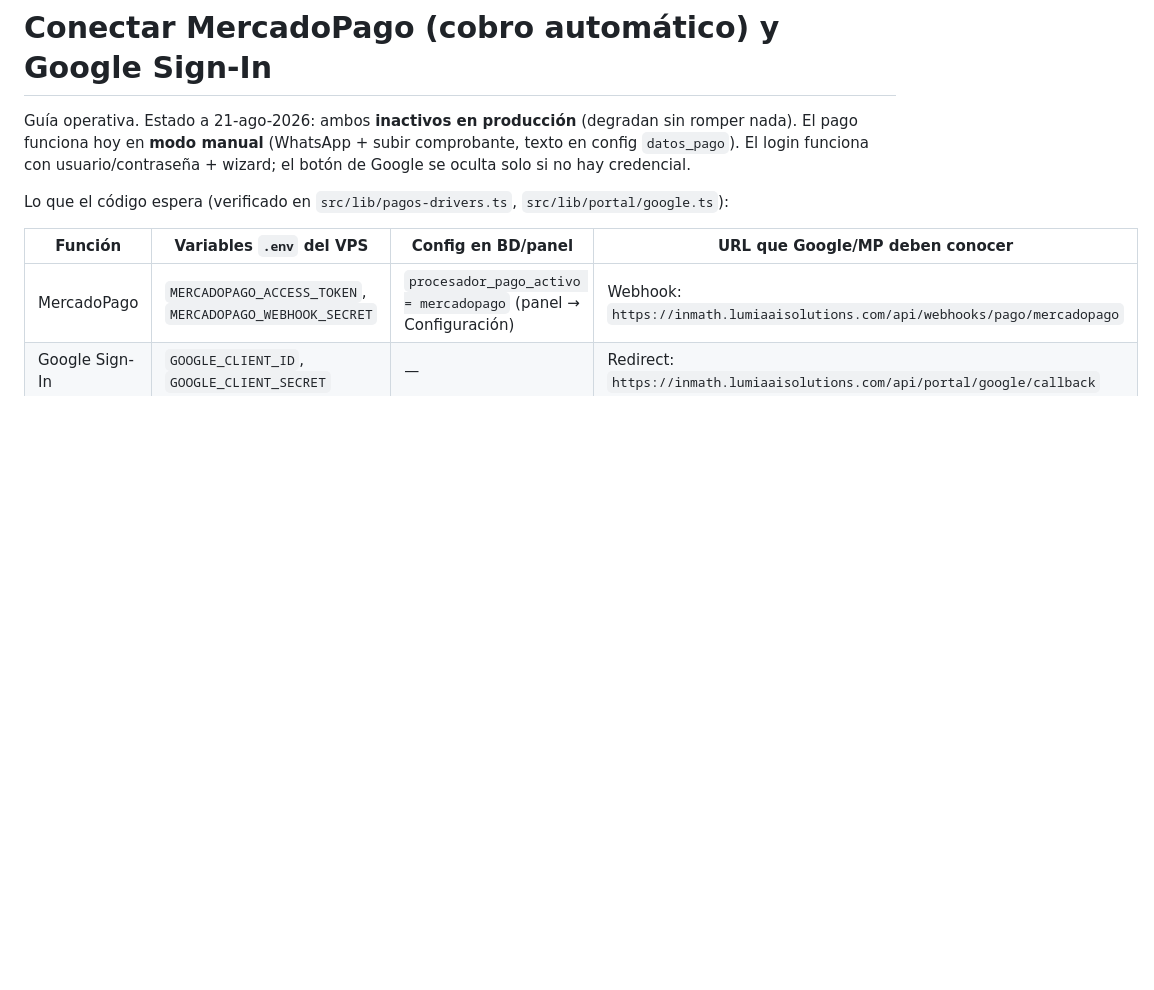
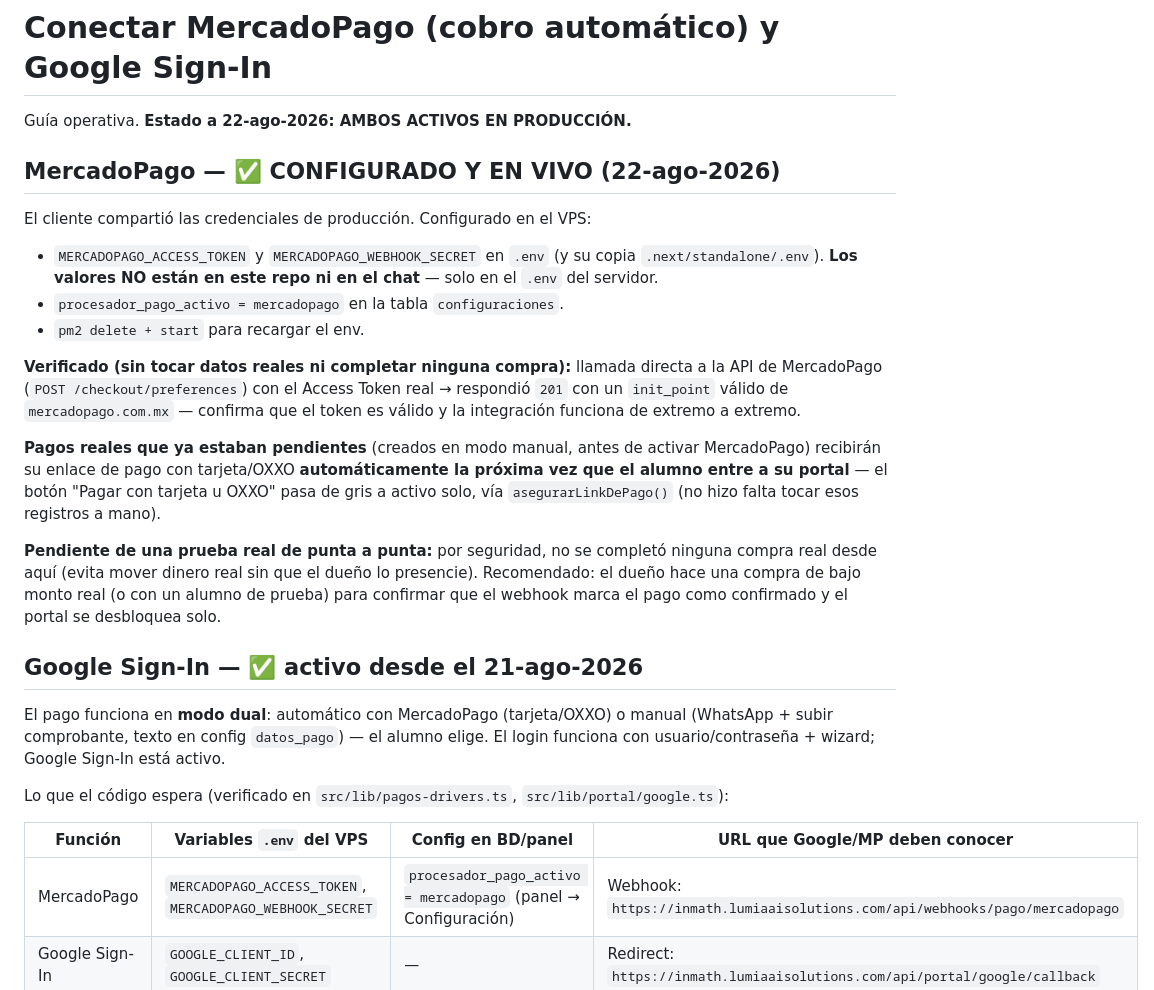
Before and after one commit to lumiaaisolutions/InMath, a Markdown page: docs/conectar-pagos-y-google.md, the part around the change. Drawn GitHub-style; blank space fills up the shorter version.

Commit message:
Docs: MercadoPago configurado y activo en producción (22-ago-2026)
Co-Authored-By: Claude Opus 4.8 (1M context) <noreply@anthropic.com>
Claude-Session: https://claude.ai/code/session_01TH4ABo6XdktdPN8XyXLUkf

```diff
--- a/docs/conectar-pagos-y-google.md
+++ b/docs/conectar-pagos-y-google.md
@@ -1,9 +1,40 @@
 # Conectar MercadoPago (cobro automático) y Google Sign-In
 
-Guía operativa. Estado a 21-ago-2026: ambos **inactivos en producción** (degradan
-sin romper nada). El pago funciona hoy en **modo manual** (WhatsApp + subir
-comprobante, texto en config `datos_pago`). El login funciona con
-usuario/contraseña + wizard; el botón de Google se oculta solo si no hay credencial.
+Guía operativa. **Estado a 22-ago-2026: AMBOS ACTIVOS EN PRODUCCIÓN.**
+
+## MercadoPago — ✅ CONFIGURADO Y EN VIVO (22-ago-2026)
+
+El cliente compartió las credenciales de producción. Configurado en el VPS:
+- `MERCADOPAGO_ACCESS_TOKEN` y `MERCADOPAGO_WEBHOOK_SECRET` en `.env` (y su
+  copia `.next/standalone/.env`). **Los valores NO están en este repo ni en el
+  chat** — solo en el `.env` del servidor.
+- `procesador_pago_activo = mercadopago` en la tabla `configuraciones`.
+- `pm2 delete + start` para recargar el env.
+
+**Verificado (sin tocar datos reales ni completar ninguna compra):** llamada
+directa a la API de MercadoPago (`POST /checkout/preferences`) con el Access
+Token real → respondió `201` con un `init_point` válido de
+`mercadopago.com.mx` — confirma que el token es válido y la integración
+funciona de extremo a extremo.
+
+**Pagos reales que ya estaban pendientes** (creados en modo manual, antes de
+activar MercadoPago) recibirán su enlace de pago con tarjeta/OXXO
+**automáticamente la próxima vez que el alumno entre a su portal** — el botón
+"Pagar con tarjeta u OXXO" pasa de gris a activo solo, vía
+`asegurarLinkDePago()` (no hizo falta tocar esos registros a mano).
+
+**Pendiente de una prueba real de punta a punta:** por seguridad, no se
+completó ninguna compra real desde aquí (evita mover dinero real sin que el
+dueño lo presencie). Recomendado: el dueño hace una compra de bajo monto real
+(o con un alumno de prueba) para confirmar que el webhook marca el pago como
+confirmado y el portal se desbloquea solo.
+
+## Google Sign-In — ✅ activo desde el 21-ago-2026
+
+El pago funciona en **modo dual**: automático con MercadoPago (tarjeta/OXXO) o
+manual (WhatsApp + subir comprobante, texto en config `datos_pago`) — el
+alumno elige. El login funciona con usuario/contraseña + wizard; Google
+Sign-In está activo.
 
 Lo que el código espera (verificado en `src/lib/pagos-drivers.ts`,
 `src/lib/portal/google.ts`):
```
